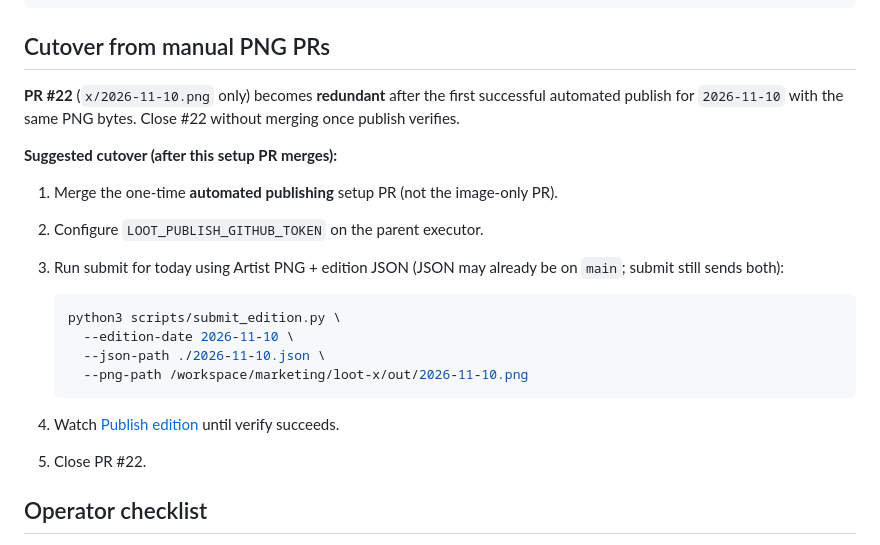
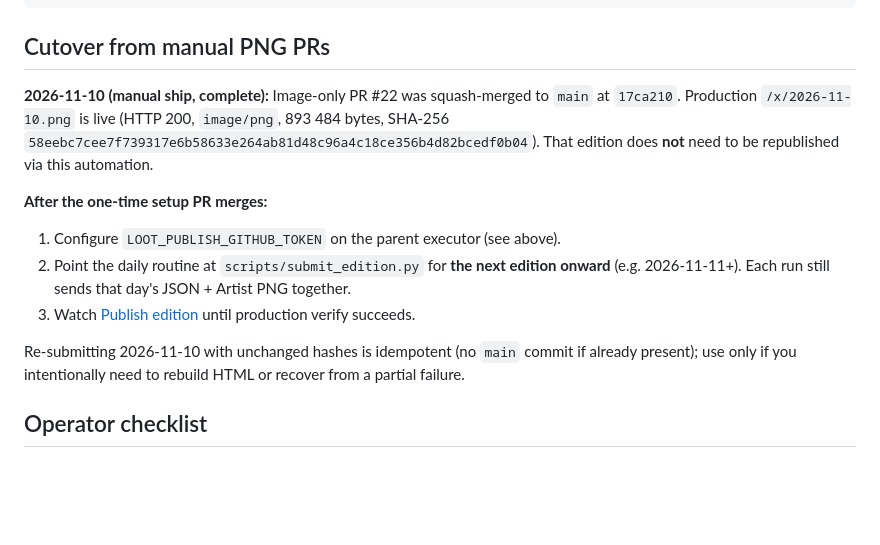
Before and after one commit to Hiccup-za/loot-gaming-roundup, a Markdown page: docs/AUTOMATED_PUBLISHING.md, the part around the change. Rendered like a GitHub page; blank space fills up the shorter version.

Commit message:
Document 2026-11-10 cutover complete after PR #22 merge
Co-authored-by: Christopher Zeuch <Hiccup-za@users.noreply.github.com>

````diff
--- a/docs/AUTOMATED_PUBLISHING.md
+++ b/docs/AUTOMATED_PUBLISHING.md
@@ -97,23 +97,15 @@ Emergency drill without HTTP checks (not for routine use):
 
 ## Cutover from manual PNG PRs
 
-**PR #22** (`x/2026-11-10.png` only) becomes **redundant** after the first successful automated publish for `2026-11-10` with the same PNG bytes. Close #22 without merging once publish verifies.
+**2026-11-10 (manual ship, complete):** Image-only PR #22 was squash-merged to `main` at `17ca210`. Production `/x/2026-11-10.png` is live (HTTP 200, `image/png`, 893 484 bytes, SHA-256 `58eebc7cee7f739317e6b58633e264ab81d48c96a4c18ce356b4d82bcedf0b04`). That edition does **not** need to be republished via this automation.
 
-**Suggested cutover (after this setup PR merges):**
+**After the one-time setup PR merges:**
 
-1. Merge the one-time **automated publishing** setup PR (not the image-only PR).
-2. Configure `LOOT_PUBLISH_GITHUB_TOKEN` on the parent executor.
-3. Run submit for today using Artist PNG + edition JSON (JSON may already be on `main`; submit still sends both):
+1. Configure `LOOT_PUBLISH_GITHUB_TOKEN` on the parent executor (see above).
+2. Point the daily routine at `scripts/submit_edition.py` for **the next edition onward** (e.g. 2026-11-11+). Each run still sends that day's JSON + Artist PNG together.
+3. Watch [Publish edition](https://github.com/Hiccup-za/loot-gaming-roundup/actions/workflows/publish-edition.yml) until production verify succeeds.
 
-   ```bash
-   python3 scripts/submit_edition.py \
-     --edition-date 2026-11-10 \
-     --json-path ./2026-11-10.json \
-     --png-path /workspace/marketing/loot-x/out/2026-11-10.png
-   ```
-
-4. Watch [Publish edition](https://github.com/Hiccup-za/loot-gaming-roundup/actions/workflows/publish-edition.yml) until verify succeeds.
-5. Close PR #22.
+Re-submitting 2026-11-10 with unchanged hashes is idempotent (no `main` commit if already present); use only if you intentionally need to rebuild HTML or recover from a partial failure.
 
 ## Operator checklist
 
````
